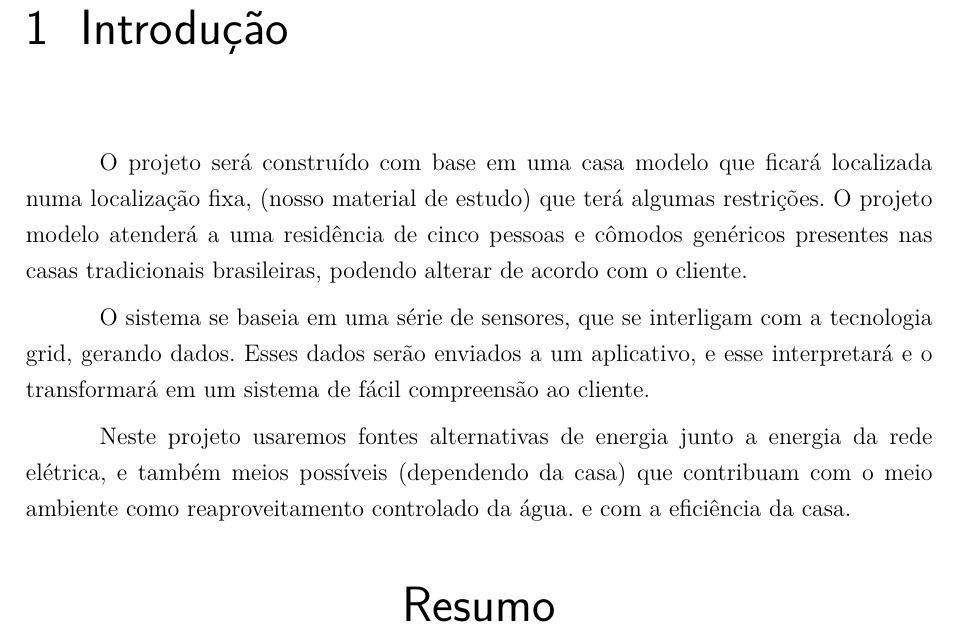
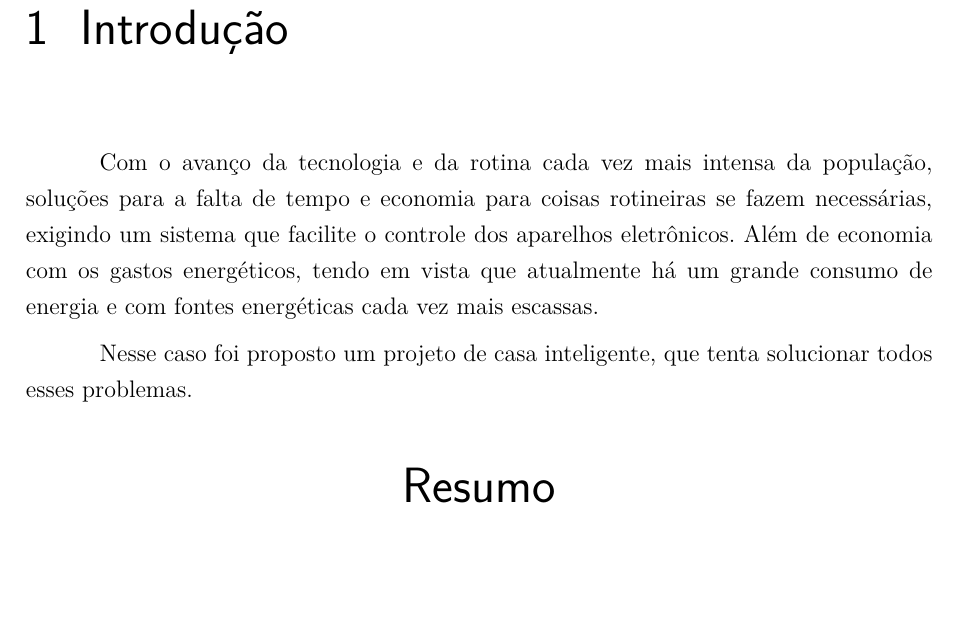
Before and after one commit to casatecnologicapi1/Relatorio, a LaTeX thesis (tcc.tex, which reads editaveis/introducao.tex): part of page 11 of 42, cut so that both start at the same text, the shorter picture padded with empty space. Compiled offline with pdfLaTeX.

Commit message:
Updating introducao.tex

```diff
--- a/editaveis/introducao.tex
+++ b/editaveis/introducao.tex
@@ -1,4 +1,3 @@
 \chapter{Introdução}
-    \par O projeto será construído com base em uma casa modelo que ficará localizada numa localização fixa, (nosso material de estudo) que terá algumas restrições. O projeto modelo atenderá a uma residência de cinco pessoas e cômodos genéricos presentes nas casas tradicionais brasileiras, podendo alterar de acordo com o cliente.
-    \par O sistema se baseia em uma série de sensores, que se interligam com a tecnologia grid, gerando dados. Esses dados serão enviados a um aplicativo, e esse interpretará e o transformará em um sistema de fácil compreensão ao cliente.
-    \par Neste projeto usaremos fontes alternativas de energia junto a energia da rede elétrica, e também meios possíveis (dependendo da casa) que contribuam com o meio ambiente como reaproveitamento controlado da água. e com a eficiência da casa.
+\par Com o avanço da tecnologia e da rotina cada vez mais intensa da população, soluções para a falta de tempo e economia para coisas rotineiras se fazem necessárias, exigindo um sistema que facilite o controle dos aparelhos eletrônicos. Além de economia com os gastos energéticos, tendo em vista que atualmente há um grande consumo de energia e com fontes energéticas cada vez mais escassas.
+\par Nesse caso foi proposto um projeto de casa inteligente, que tenta solucionar todos esses problemas.
```
